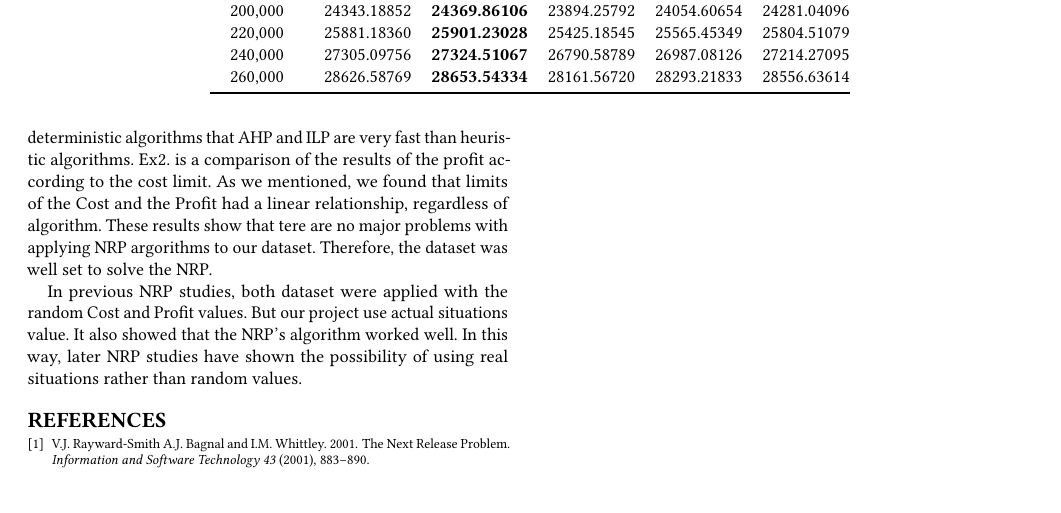
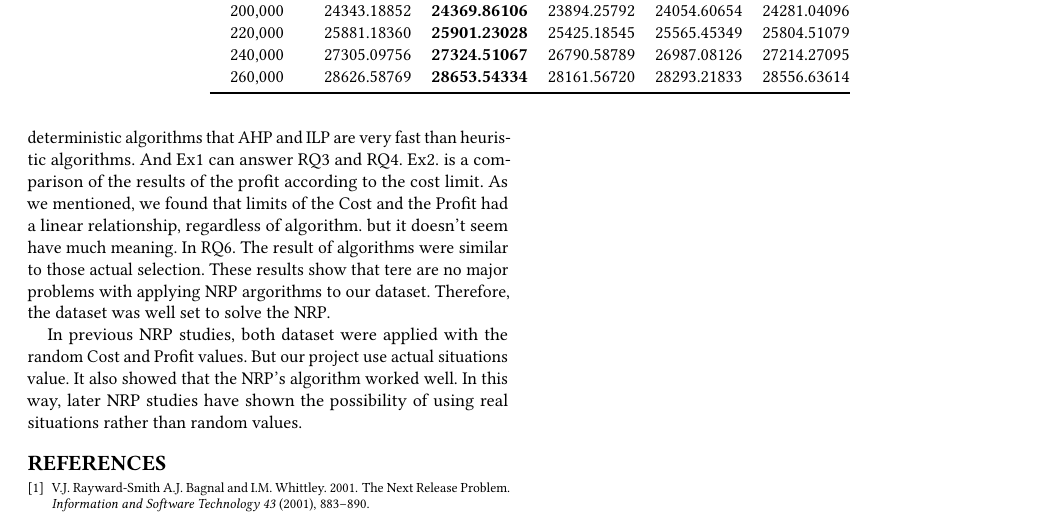
Before and after one commit to qodudrud/CS454-Project_NRP, a LaTeX paper (PaperTitle.tex, which reads PaperBody.tex): part of page 8 of 8, cut so that both start at the same text, the shorter picture padded with empty space. Compiled offline with pdfLaTeX.

Commit message:
conclusion

```diff
--- a/PaperBody.tex
+++ b/PaperBody.tex
@@ -479,6 +479,6 @@ The research question we presented was two things.
 The RQ1. "Could we estimate profit from Bugzilla without forward looking?". We were able to get a proposal for the demand of custmers in Bugzilla through Priority and Comment. The RQ2. "Could we estimate profit from Bugzilla without forward looking?". We define the Cost in Bugzilla as time. The component's Cost is not accurate. However, the costs are not meaningless given the trends of 2016 and 2017. With this research question, we have built a dataset in the real world for NRP research.
 
 In the results of the experiment.
-EX1. was profit comparison. Exept for dataset with priority, the ILP has the highest result. And deterministic algorithms that AHP and ILP are very fast than heuristic algorithms. Ex2. is a comparison of the results of the profit according to the cost limit. As we mentioned, we found that limits of the Cost and the Profit had a linear relationship, regardless of algorithm. These results show that tere are no major problems with applying NRP argorithms to our dataset. Therefore, the dataset was well set to solve  the NRP.
+EX1. was profit comparison. Exept for dataset with priority, the ILP has the highest result. And deterministic algorithms that AHP and ILP are very fast than heuristic algorithms. And Ex1 can answer RQ3 and RQ4. Ex2. is a comparison of the results of the profit according to the cost limit. As we mentioned, we found that limits of the Cost and the Profit had a linear relationship, regardless of algorithm. but it doesn't seem have much meaning. In RQ6. The result of algorithms were similar to those actual selection. These results show that tere are no major problems with applying NRP argorithms to our dataset. Therefore, the dataset was well set to solve  the NRP.
 
 In previous NRP studies, both dataset were applied with the random Cost and Profit values. But our project use actual situations value. It also showed that the NRP's algorithm worked well. In this way, later NRP studies have shown the possibility of using real situations rather than random values.
```
